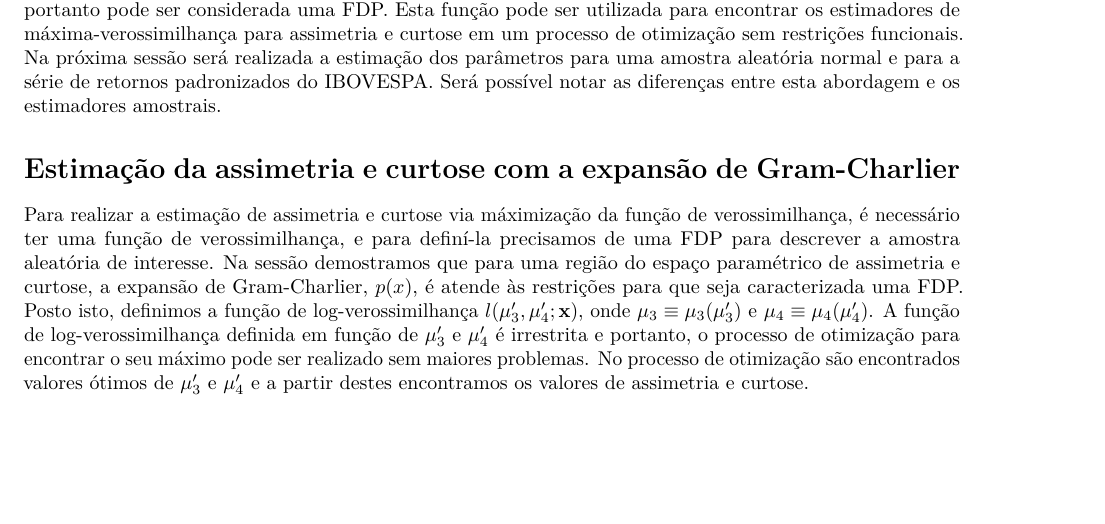
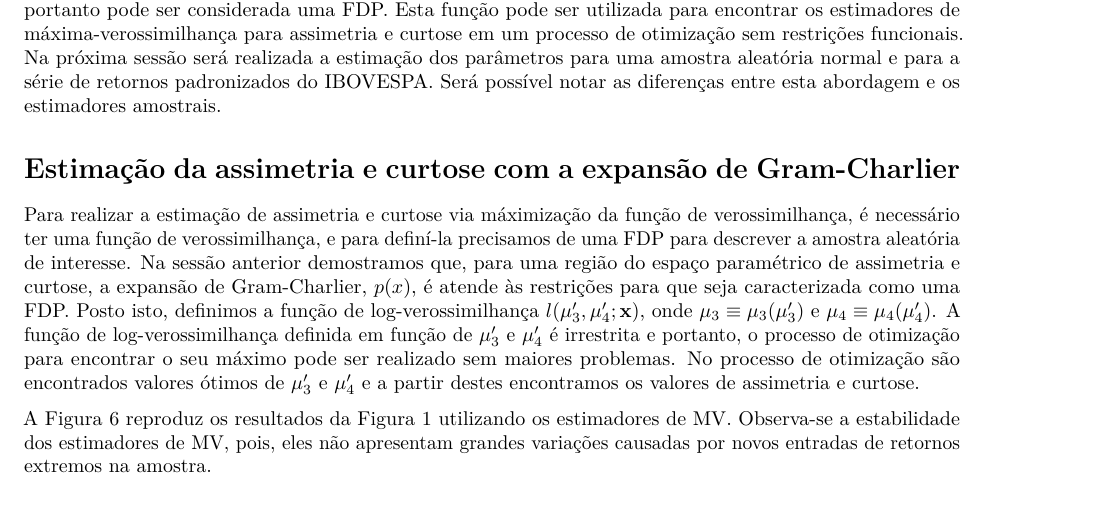
Before and after one commit to wilsonfreitas/gramcharlierLik, a LaTeX document (Novos estimadores para assimetria e curtose/estimadores-assimetria-curtose.tex): part of page 6 of 7, cut so that both start at the same text. Compiled offline with pdfLaTeX.

```diff
--- a/Novos estimadores para assimetria e curtose/estimadores-assimetria-curtose.tex
+++ b/Novos estimadores para assimetria e curtose/estimadores-assimetria-curtose.tex
@@ -29,46 +29,6 @@
             pdfborder={0 0 0},
             breaklinks=true}
 \urlstyle{same}  % don't use monospace font for urls
-\usepackage{color}
-\usepackage{fancyvrb}
-\newcommand{\VerbBar}{|}
-\newcommand{\VERB}{\Verb[commandchars=\\\{\}]}
-\DefineVerbatimEnvironment{Highlighting}{Verbatim}{commandchars=\\\{\}}
-% Add ',fontsize=\small' for more characters per line
-\usepackage{framed}
-\definecolor{shadecolor}{RGB}{248,248,248}
-\newenvironment{Shaded}{\begin{snugshade}}{\end{snugshade}}
-\newcommand{\KeywordTok}[1]{\textcolor[rgb]{0.13,0.29,0.53}{\textbf{#1}}}
-\newcommand{\DataTypeTok}[1]{\textcolor[rgb]{0.13,0.29,0.53}{#1}}
-\newcommand{\DecValTok}[1]{\textcolor[rgb]{0.00,0.00,0.81}{#1}}
-\newcommand{\BaseNTok}[1]{\textcolor[rgb]{0.00,0.00,0.81}{#1}}
-\newcommand{\FloatTok}[1]{\textcolor[rgb]{0.00,0.00,0.81}{#1}}
-\newcommand{\ConstantTok}[1]{\textcolor[rgb]{0.00,0.00,0.00}{#1}}
-\newcommand{\CharTok}[1]{\textcolor[rgb]{0.31,0.60,0.02}{#1}}
-\newcommand{\SpecialCharTok}[1]{\textcolor[rgb]{0.00,0.00,0.00}{#1}}
-\newcommand{\StringTok}[1]{\textcolor[rgb]{0.31,0.60,0.02}{#1}}
-\newcommand{\VerbatimStringTok}[1]{\textcolor[rgb]{0.31,0.60,0.02}{#1}}
-\newcommand{\SpecialStringTok}[1]{\textcolor[rgb]{0.31,0.60,0.02}{#1}}
-\newcommand{\ImportTok}[1]{#1}
-\newcommand{\CommentTok}[1]{\textcolor[rgb]{0.56,0.35,0.01}{\textit{#1}}}
-\newcommand{\DocumentationTok}[1]{\textcolor[rgb]{0.56,0.35,0.01}{\textbf{\textit{#1}}}}
-\newcommand{\AnnotationTok}[1]{\textcolor[rgb]{0.56,0.35,0.01}{\textbf{\textit{#1}}}}
-\newcommand{\CommentVarTok}[1]{\textcolor[rgb]{0.56,0.35,0.01}{\textbf{\textit{#1}}}}
-\newcommand{\OtherTok}[1]{\textcolor[rgb]{0.56,0.35,0.01}{#1}}
-\newcommand{\FunctionTok}[1]{\textcolor[rgb]{0.00,0.00,0.00}{#1}}
-\newcommand{\VariableTok}[1]{\textcolor[rgb]{0.00,0.00,0.00}{#1}}
-\newcommand{\ControlFlowTok}[1]{\textcolor[rgb]{0.13,0.29,0.53}{\textbf{#1}}}
-\newcommand{\OperatorTok}[1]{\textcolor[rgb]{0.81,0.36,0.00}{\textbf{#1}}}
-\newcommand{\BuiltInTok}[1]{#1}
-\newcommand{\ExtensionTok}[1]{#1}
-\newcommand{\PreprocessorTok}[1]{\textcolor[rgb]{0.56,0.35,0.01}{\textit{#1}}}
-\newcommand{\AttributeTok}[1]{\textcolor[rgb]{0.77,0.63,0.00}{#1}}
-\newcommand{\RegionMarkerTok}[1]{#1}
-\newcommand{\InformationTok}[1]{\textcolor[rgb]{0.56,0.35,0.01}{\textbf{\textit{#1}}}}
-\newcommand{\WarningTok}[1]{\textcolor[rgb]{0.56,0.35,0.01}{\textbf{\textit{#1}}}}
-\newcommand{\AlertTok}[1]{\textcolor[rgb]{0.94,0.16,0.16}{#1}}
-\newcommand{\ErrorTok}[1]{\textcolor[rgb]{0.64,0.00,0.00}{\textbf{#1}}}
-\newcommand{\NormalTok}[1]{#1}
 \usepackage{longtable,booktabs}
 \usepackage{graphicx,grffile}
 \makeatletter
@@ -552,15 +512,15 @@
 \end{figure}
 
 \section{Estimação da assimetria e curtose com a expansão de
-Gram-Charlier}\label{sec:meandiff}
+Gram-Charlier}\label{estimacao-da-assimetria-e-curtose-com-a-expansao-de-gram-charlier}
 
 Para realizar a estimação de assimetria e curtose via máximização da
 função de verossimilhança, é necessário ter uma função de
 verossimilhança, e para definí-la precisamos de uma FDP para descrever a
-amostra aleatória de interesse. Na sessão demostramos que para uma
-região do espaço paramétrico de assimetria e curtose, a expansão de
+amostra aleatória de interesse. Na sessão anterior demostramos que, para
+uma região do espaço paramétrico de assimetria e curtose, a expansão de
 Gram-Charlier, \(p(x)\), é atende às restrições para que seja
-caracterizada uma FDP. Posto isto, definimos a função de
+caracterizada como uma FDP. Posto isto, definimos a função de
 log-verossimilhança \(l(\mu_3^\prime, \mu_4^\prime; \mathbf{x})\), onde
 \(\mu_3 \equiv \mu_3(\mu_3^\prime)\) e
 \(\mu_4 \equiv \mu_4(\mu_4^\prime)\). A função de log-verossimilhança
@@ -569,6 +529,12 @@
 realizado sem maiores problemas. No processo de otimização são
 encontrados valores ótimos de \(\mu_3^\prime\) e \(\mu_4^\prime\) e a
 partir destes encontramos os valores de assimetria e curtose.
+
+A Figura \ref{fig:mle-skewness-kurtosis-ma} reproduz os resultados da
+Figura \ref{fig:skewness-kurtosis-ma} utilizando os estimadores de MV.
+Observa-se a estabilidade dos estimadores de MV, pois, eles não
+apresentam grandes variações causadas por novos entradas de retornos
+extremos na amostra.
 
 \section{Conclusão}\label{conclusao}
 
```
Also changed, not shown: Novos estimadores para assimetria e curtose/estimadores-assimetria-curtose.pdf, Novos estimadores para assimetria e curtose/estimadores-assimetria-curtose.tex (13 more changed lines), 1 other file.
